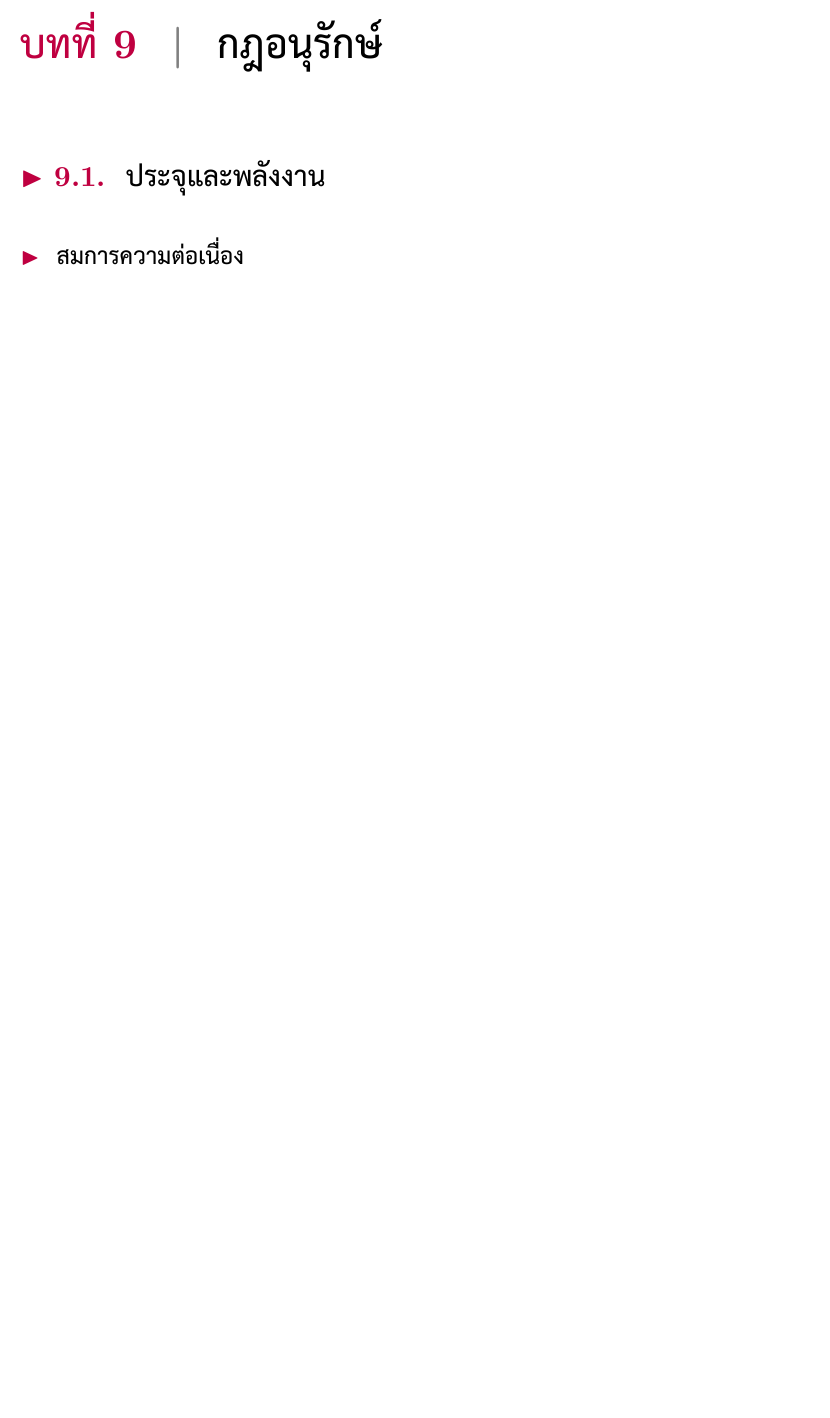
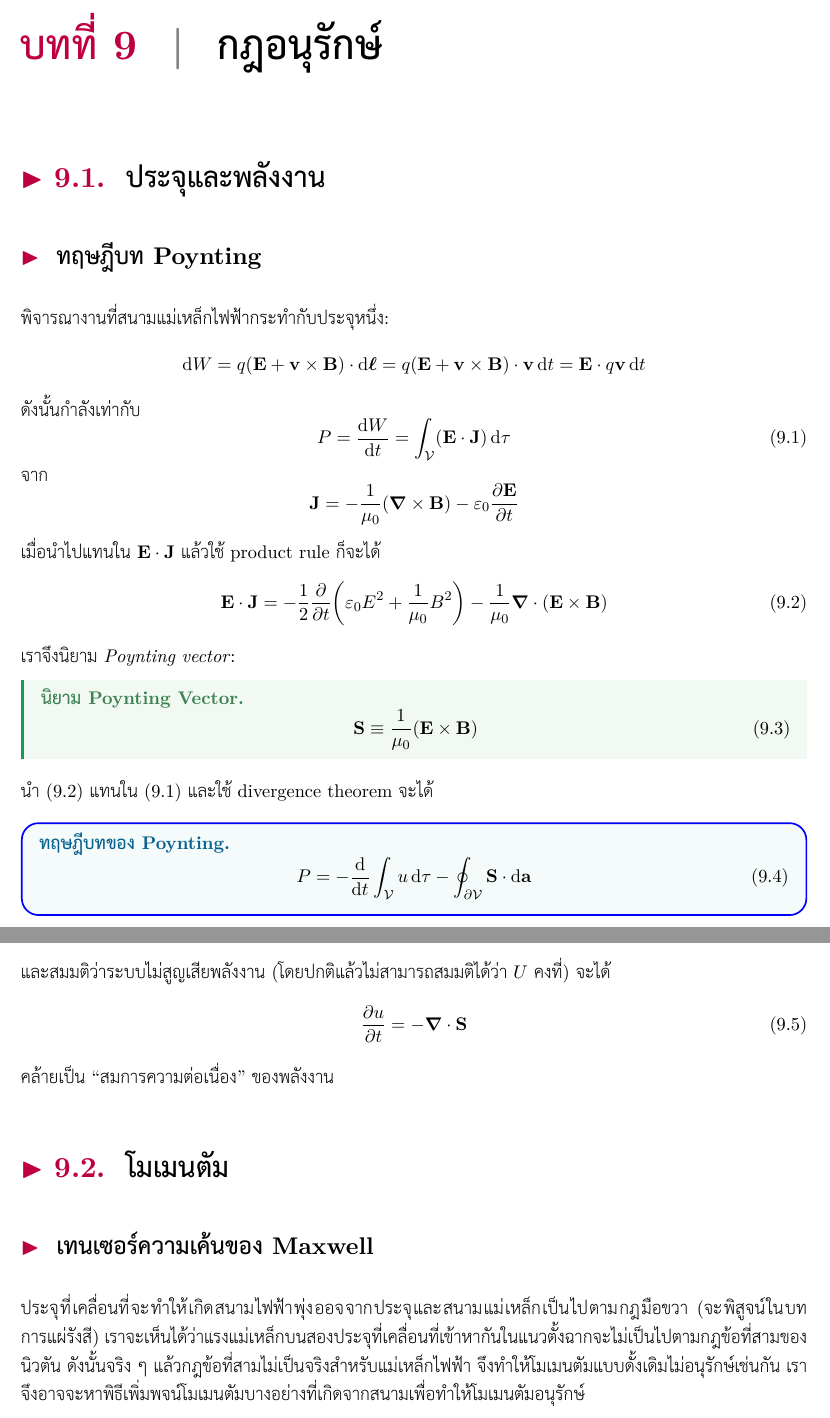
Before and after one commit to haminic/em-notes, a LaTeX book (main.tex, which reads chapters/09conservationlaws.tex): part of page 77 of 77 before the commit and two parts of pages 77 and 78 of 78 after it, the two joined at a grey line, cut so that both start at the same text, the shorter picture padded with empty space. The pictures show the PDF file main.pdf that the author committed with the source.

Commit message:
Start conservation laws

```diff
--- a/chapters/09conservationlaws.tex
+++ b/chapters/09conservationlaws.tex
@@ -5,0 +15,29 @@
+จาก
+\[
+\vb{J} = -\frac{1}{\mu_0}\ab(\gd\times\vb{B}) - \eps_0\pdv{\vb{E}}{t}
+\]
+เมื่อนำไปแทนใน $\vb{E}\cdot\vb{J}$ แล้วใช้ product rule ก็จะได้
+\begin{equation}
+    \vb{E}\cdot\vb{J} = -\frac{1}{2}\pdv{}{t}\ab(\eps_0E^2 + \frac{1}{\mu_0}B^2) - \frac{1}{\mu_0}\gd\cdot\ab(\vb{E}\times\vb{B})\label{poyntingtwo}
+\end{equation}
+เราจึงนิยาม \emph{Poynting vector}:
+\begin{defbox}{ Poynting Vector}
+    \begin{equation}
+        \vb{S}\equiv\frac{1}{\mu_0}\ab(\vb{E}\times\vb{B})
+    \end{equation}
+\end{defbox}
+นำ (\ref{poyntingtwo}) แทนใน (\ref{poyntingone}) และใช้ divergence theorem จะได้
+\begin{ieqbox}{ทฤษฎีบทของ Poynting}
+    P = -\odv{}{t}\int_\vol u\odif{\tau} - \oint_{\del\vol}\vb{S}\cdot\odif{\vb{a}}
+\end{ieqbox}
+และสมมติว่าระบบไม่สูญเสียพลังงาน (โดยปกติแล้วไม่สามารถสมมติได้ว่า $U$ คงที่) จะได้
+\begin{equation}
+    \pdv{u}{t}=-\gd\cdot\vb{S}
+\end{equation}
+คล้ายเป็น ``สมการความต่อเนื่อง'' ของพลังงาน
+
+\section{โมเมนตัม}
+
+\subsection{เทนเซอร์ความเค้นของ Maxwell}
+
+ประจุที่เคลื่อนที่จะทำให้เกิดสนามไฟฟ้าพุ่งออจจากประจุและสนามแม่เหล็กเป็นไปตามกฎมือขวา (จะพิสูจน์ในบทการแผ่รังสี) เราจะเห็นได้ว่าแรงแม่เหล็กบนสองประจุที่เคลื่อนที่เข้าหากันในแนวตั้งฉากจะไม่เป็นไปตามกฎข้อที่สามของนิวตัน ดังนั้นจริง ๆ แล้วกฎข้อที่สามไม่เป็นจริงสำหรับแม่เหล็กไฟฟ้า จึงทำให้โมเมนตัมแบบดั้งเดิมไม่อนุรักษ์เช่นกัน เราจึงอาจจะหาพิธีเพิ่มพจน์โมเมนตัมบางอย่างที่เกิดจากสนามเพื่อทำให้โมเมนตัมอนุรักษ์
```
Also changed, not shown: chapters/07dccircuits.tex (+0 -1 lines), main.tex (+1 -1 lines), main.pdf, chapters/09conservationlaws.tex (11 more changed lines).
